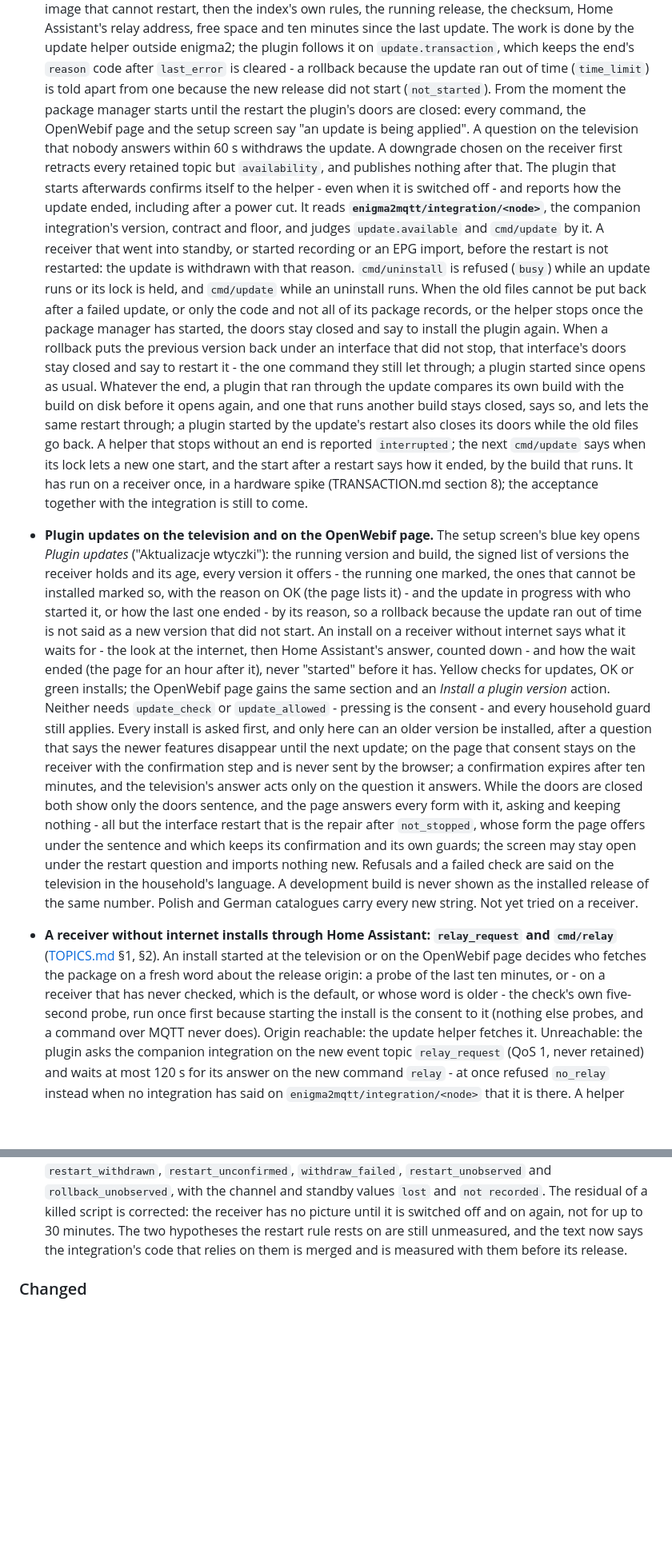
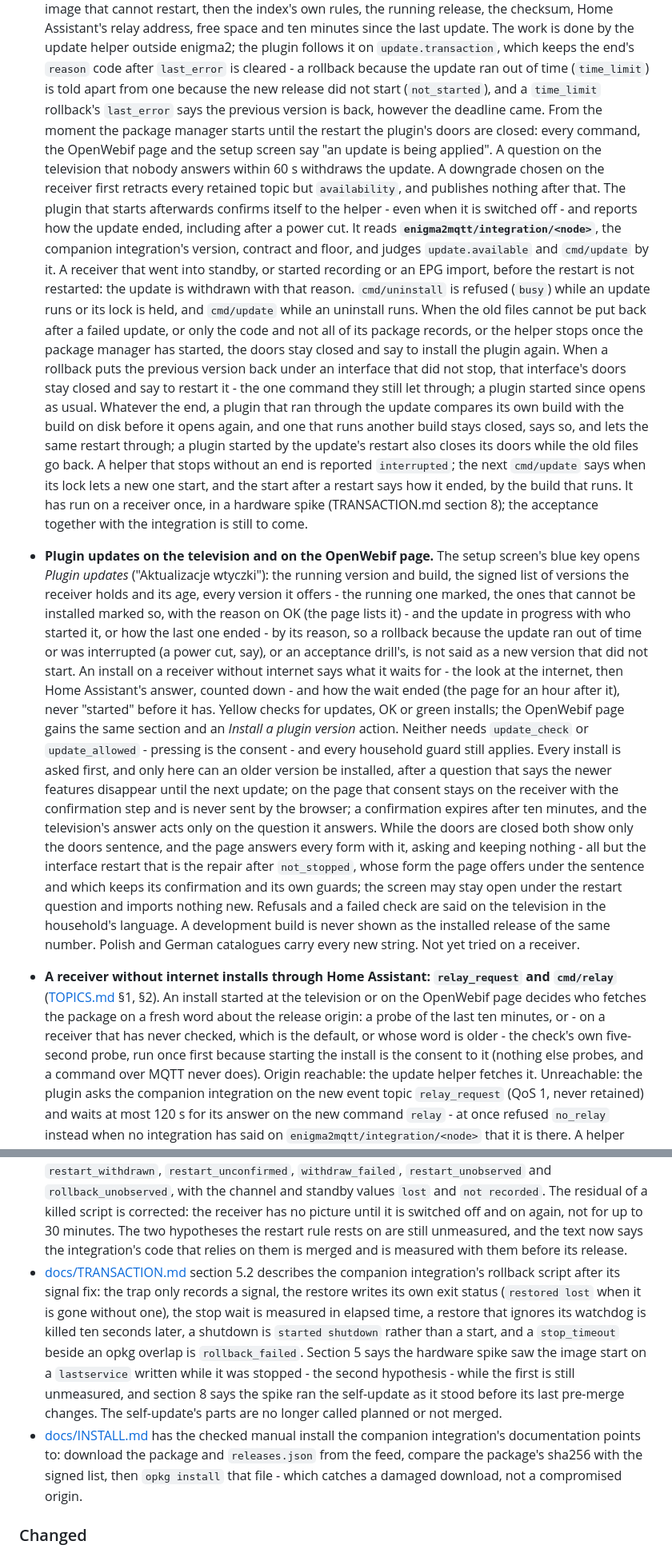
Before and after one commit to deltasystems-pl/enigma2-mqtt-bridge, a Markdown page: CHANGELOG.md, 2 parts joined by grey strips. Shown at 80% size. GitHub-like rendering; blank space fills up the shorter version.

Commit message:
docs: note the follow-up in the changelog and rewrap it
The self-update and the Plugin updates entries say what the follow-up
changed, the documentation section gains TRANSACTION.md and INSTALL.md
entries, and the ragged lines of the Unreleased section are rewrapped
to 100 columns without breaking a code span.

```diff
--- a/CHANGELOG.md
+++ b/CHANGELOG.md
@@ -23,58 +23,59 @@ version that has no section here.
   minutes since the last update. The work is done by the update helper outside enigma2; the plugin
   follows it on `update.transaction`, which keeps the end's `reason` code after `last_error` is
   cleared - a rollback because the update ran out of time (`time_limit`) is told apart from one
-  because the new release did not start (`not_started`). From the moment the package manager starts until the restart
-  the plugin's doors are closed: every command, the OpenWebif page and the setup screen say "an
-  update is being applied". A question on the television that nobody answers within 60 s withdraws
-  the update. A downgrade chosen on the receiver first retracts every retained topic but
-  `availability`, and publishes nothing after that. The plugin that starts afterwards confirms
-  itself to the helper - even when it is switched off - and reports how the update ended, including
-  after a power cut. It reads **`enigma2mqtt/integration/<node>`**, the companion integration's
-  version, contract and floor, and judges `update.available` and `cmd/update` by it. A receiver that
-  went into standby, or started recording or an EPG import, before the restart is not restarted: the
-  update is withdrawn with that reason. `cmd/uninstall` is refused (`busy`) while an update runs or
-  its lock is held, and `cmd/update` while an uninstall runs. When the old files cannot be put back
-  after a failed update, or only the code and not all of its package records, or the helper stops
-  once the package manager has started, the doors stay closed and say to install the plugin again.
-  When a rollback puts the previous version back under an interface that did not stop, that
-  interface's doors stay closed and say to restart it - the one command they still let through; a
-  plugin started since opens as usual. Whatever the end, a plugin that ran through the update
-  compares its own build with the build on disk before it opens again, and one that runs another
-  build stays closed, says so, and lets the same restart through; a plugin started by the update's
-  restart also closes its doors while the old files go back. A helper that stops without an end is
-  reported `interrupted`; the next `cmd/update` says when its lock lets a new one start, and the
-  start after a restart says how it ended, by the build that runs. It has run on a receiver once,
-  in a hardware spike (TRANSACTION.md section 8); the acceptance together with the integration is
-  still to come.
+  because the new release did not start (`not_started`), and a `time_limit` rollback's `last_error`
+  says the previous version is back, however the deadline came. From the moment the package manager
+  starts until the restart the plugin's doors are closed: every command, the OpenWebif page and the
+  setup screen say "an update is being applied". A question on the television that nobody answers
+  within 60 s withdraws the update. A downgrade chosen on the receiver first retracts every retained
+  topic but `availability`, and publishes nothing after that. The plugin that starts afterwards
+  confirms itself to the helper - even when it is switched off - and reports how the update ended,
+  including after a power cut. It reads **`enigma2mqtt/integration/<node>`**, the companion
+  integration's version, contract and floor, and judges `update.available` and `cmd/update` by it. A
+  receiver that went into standby, or started recording or an EPG import, before the restart is not
+  restarted: the update is withdrawn with that reason. `cmd/uninstall` is refused (`busy`) while an
+  update runs or its lock is held, and `cmd/update` while an uninstall runs. When the old files
+  cannot be put back after a failed update, or only the code and not all of its package records, or
+  the helper stops once the package manager has started, the doors stay closed and say to install
+  the plugin again. When a rollback puts the previous version back under an interface that did not
+  stop, that interface's doors stay closed and say to restart it - the one command they still let
+  through; a plugin started since opens as usual. Whatever the end, a plugin that ran through the
+  update compares its own build with the build on disk before it opens again, and one that runs
+  another build stays closed, says so, and lets the same restart through; a plugin started by the
+  update's restart also closes its doors while the old files go back. A helper that stops without an
+  end is reported `interrupted`; the next `cmd/update` says when its lock lets a new one start, and
+  the start after a restart says how it ended, by the build that runs. It has run on a receiver
+  once, in a hardware spike (TRANSACTION.md section 8); the acceptance together with the integration
+  is still to come.
 
-- **Plugin updates on the television and on the OpenWebif page.** The setup screen's blue key
-  opens *Plugin updates* ("Aktualizacje wtyczki"): the running version and build, the signed list of
+- **Plugin updates on the television and on the OpenWebif page.** The setup screen's blue key opens
+  *Plugin updates* ("Aktualizacje wtyczki"): the running version and build, the signed list of
   versions the receiver holds and its age, every version it offers - the running one marked, the
   ones that cannot be installed marked so, with the reason on OK (the page lists it) - and the
   update in progress with who started it, or how the last one ended - by its reason, so a rollback
-  because the update ran out of time is not said as a new version that did not start. An install on a receiver without internet says what it
-  waits for - the look at the internet, then Home Assistant's answer, counted down - and how the
-  wait ended (the page for an hour after it), never "started" before it has.
+  because the update ran out of time or was interrupted (a power cut, say), or an acceptance
+  drill's, is not said as a new version that did not start. An install on a receiver without
+  internet says what it waits for - the look at the internet, then Home Assistant's answer, counted
+  down - and how the wait ended (the page for an hour after it), never "started" before it has.
   Yellow checks for updates, OK or green installs; the OpenWebif page gains the same section and an
   *Install a plugin version* action. Neither needs `update_check` or `update_allowed` - pressing is
-  the consent - and every household guard still applies. Every install is asked first, and only
-  here can an older version be installed, after a question that says the newer features disappear
-  until the next update; on the page that consent stays on the receiver with the confirmation step
-  and is never sent by the browser; a confirmation expires after ten minutes, and the television's
-  answer acts only on the question it answers. While the doors are closed both show only the doors
+  the consent - and every household guard still applies. Every install is asked first, and only here
+  can an older version be installed, after a question that says the newer features disappear until
+  the next update; on the page that consent stays on the receiver with the confirmation step and is
+  never sent by the browser; a confirmation expires after ten minutes, and the television's answer
+  acts only on the question it answers. While the doors are closed both show only the doors
   sentence, and the page answers every form with it, asking and keeping nothing - all but the
   interface restart that is the repair after `not_stopped`, whose form the page offers under the
-  sentence and which keeps its confirmation and its own guards; the screen may
-  stay open under the restart question and imports nothing new. Refusals and a failed check are
-  said on the television in the household's language. A development build is never shown as the
-  installed release of the same number. Polish and German catalogues carry every new string. Not
-  yet tried on a receiver.
+  sentence and which keeps its confirmation and its own guards; the screen may stay open under the
+  restart question and imports nothing new. Refusals and a failed check are said on the television
+  in the household's language. A development build is never shown as the installed release of the
+  same number. Polish and German catalogues carry every new string. Not yet tried on a receiver.
 
 - **A receiver without internet installs through Home Assistant: `relay_request` and `cmd/relay`**
   ([TOPICS.md](docs/TOPICS.md) §1, §2). An install started at the television or on the OpenWebif
-  page decides who fetches the package on a fresh word about the release origin: a probe of the
-  last ten minutes, or - on a receiver that has never checked, which is the default, or whose word
-  is older - the check's own five-second probe, run once first because starting the install is the
+  page decides who fetches the package on a fresh word about the release origin: a probe of the last
+  ten minutes, or - on a receiver that has never checked, which is the default, or whose word is
+  older - the check's own five-second probe, run once first because starting the install is the
   consent to it (nothing else probes, and a command over MQTT never does). Origin reachable: the
   update helper fetches it. Unreachable: the plugin asks the companion integration on the new event
   topic `relay_request` (QoS 1, never retained) and waits at most 120 s for its answer on the new
@@ -330,6 +330,19 @@ version that has no section here.
   and on again, not for up to 30 minutes. The two hypotheses the restart rule rests on are still
   unmeasured, and the text now says the integration's code that relies on them is merged and is
   measured with them before its release.
+- [docs/TRANSACTION.md](docs/TRANSACTION.md) section 5.2 describes the companion integration's
+  rollback script after its signal fix: the trap only records a signal, the restore writes its own
+  exit status (`restored lost` when it is gone without one), the stop wait is measured in elapsed
+  time, a restore that ignores its watchdog is killed ten seconds later, a shutdown is
+  `started shutdown` rather than a start, and a `stop_timeout` beside an opkg overlap is
+  `rollback_failed`. Section 5 says the hardware spike saw the image start on a `lastservice`
+  written while it was stopped - the second hypothesis - while the first is still unmeasured, and
+  section 8 says the spike ran the self-update as it stood before its last pre-merge changes. The
+  self-update's parts are no longer called planned or not merged.
+- [docs/INSTALL.md](docs/INSTALL.md) has the checked manual install the companion integration's
+  documentation points to: download the package and `releases.json` from the feed, compare the
+  package's sha256 with the signed list, then `opkg install` that file - which catches a damaged
+  download, not a compromised origin.
 
 ### Changed
 
```
Also changed, not shown: other parts of CHANGELOG.md (+44 -45 lines).
